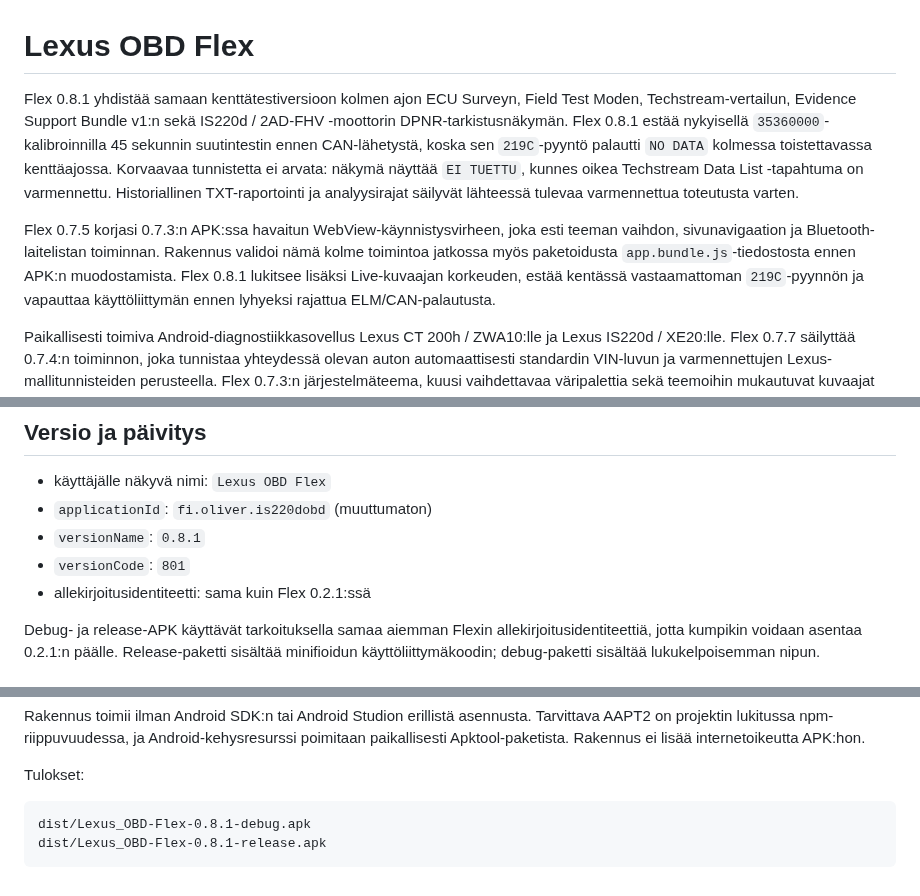
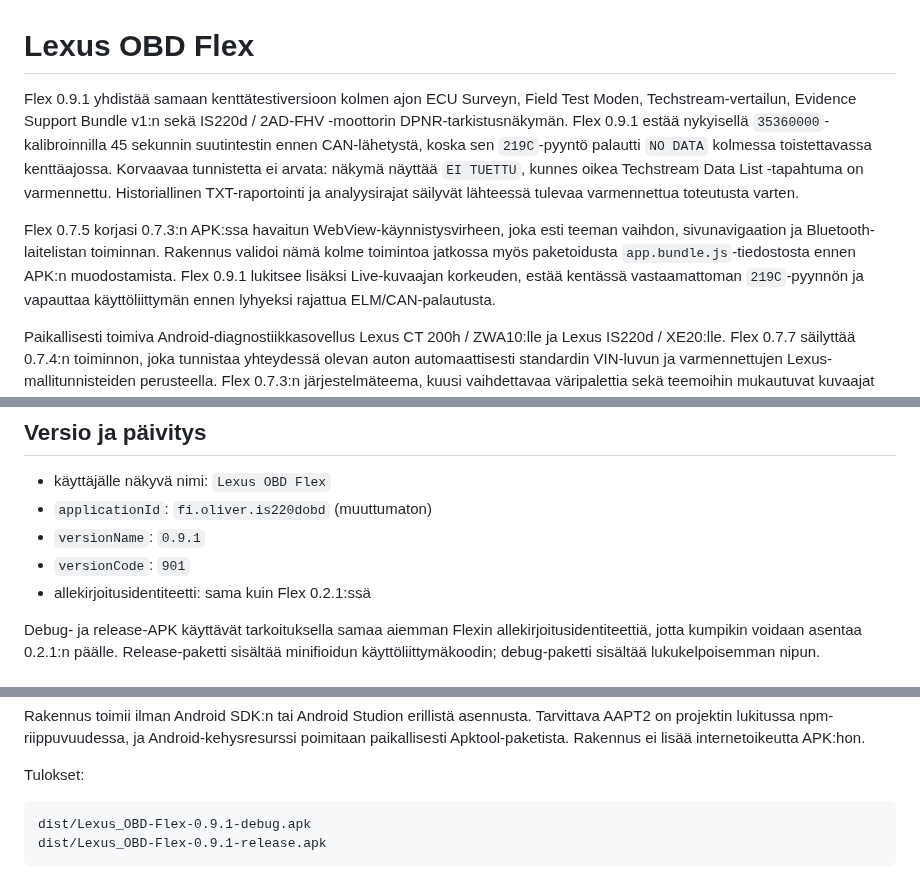
Before and after one commit to olsu2001-lgtm/IS220d-OBD-Flex, a Markdown page: README.md, 3 parts joined by grey strips. GitHub-like rendering.

Commit message:
docs: document Flex 0.9.1

````diff
--- a/README.md
+++ b/README.md
@@ -1,8 +1,8 @@
 # Lexus OBD Flex
 
-Flex 0.8.1 yhdistää samaan kenttätestiversioon kolmen ajon ECU Surveyn,
+Flex 0.9.1 yhdistää samaan kenttätestiversioon kolmen ajon ECU Surveyn,
 Field Test Moden, Techstream-vertailun, Evidence Support Bundle v1:n sekä
-IS220d / 2AD-FHV -moottorin DPNR-tarkistusnäkymän. Flex 0.8.1 estää nykyisellä
+IS220d / 2AD-FHV -moottorin DPNR-tarkistusnäkymän. Flex 0.9.1 estää nykyisellä
 `35360000`-kalibroinnilla 45 sekunnin suutintestin ennen CAN-lähetystä, koska
 sen `219C`-pyyntö palautti `NO DATA` kolmessa toistettavassa kenttäajossa.
 Korvaavaa tunnistetta ei arvata: näkymä näyttää `EI TUETTU`, kunnes oikea
@@ -12,7 +12,7 @@ ja analyysirajat säilyvät lähteessä tulevaa varmennettua toteutusta varten.
 Flex 0.7.5 korjasi 0.7.3:n APK:ssa havaitun WebView-käynnistysvirheen, joka
 esti teeman vaihdon, sivunavigaation ja Bluetooth-laitelistan toiminnan.
 Rakennus validoi nämä kolme toimintoa jatkossa myös paketoidusta
-`app.bundle.js`-tiedostosta ennen APK:n muodostamista. Flex 0.8.1 lukitsee
+`app.bundle.js`-tiedostosta ennen APK:n muodostamista. Flex 0.9.1 lukitsee
 lisäksi Live-kuvaajan korkeuden, estää kentässä vastaamattoman `219C`-pyynnön
 ja vapauttaa käyttöliittymän ennen lyhyeksi rajattua ELM/CAN-palautusta.
 
@@ -880,8 +880,8 @@ valitsemalle sovellukselle.
 
 - käyttäjälle näkyvä nimi: `Lexus OBD Flex`
 - `applicationId`: `fi.oliver.is220dobd` (muuttumaton)
-- `versionName`: `0.8.1`
-- `versionCode`: `801`
+- `versionName`: `0.9.1`
+- `versionCode`: `901`
 - allekirjoitusidentiteetti: sama kuin Flex 0.2.1:ssä
 
 Debug- ja release-APK käyttävät tarkoituksella samaa aiemman Flexin allekirjoitusidentiteettiä, jotta kumpikin voidaan asentaa 0.2.1:n päälle. Release-paketti sisältää minifioidun käyttöliittymäkoodin; debug-paketti sisältää lukukelpoisemman nipun.
@@ -904,6 +904,6 @@ Rakennus toimii ilman Android SDK:n tai Android Studion erillistä asennusta. Ta
 Tulokset:
 
 ```text
-dist/Lexus_OBD-Flex-0.8.1-debug.apk
-dist/Lexus_OBD-Flex-0.8.1-release.apk
+dist/Lexus_OBD-Flex-0.9.1-debug.apk
+dist/Lexus_OBD-Flex-0.9.1-release.apk
 ```
````
